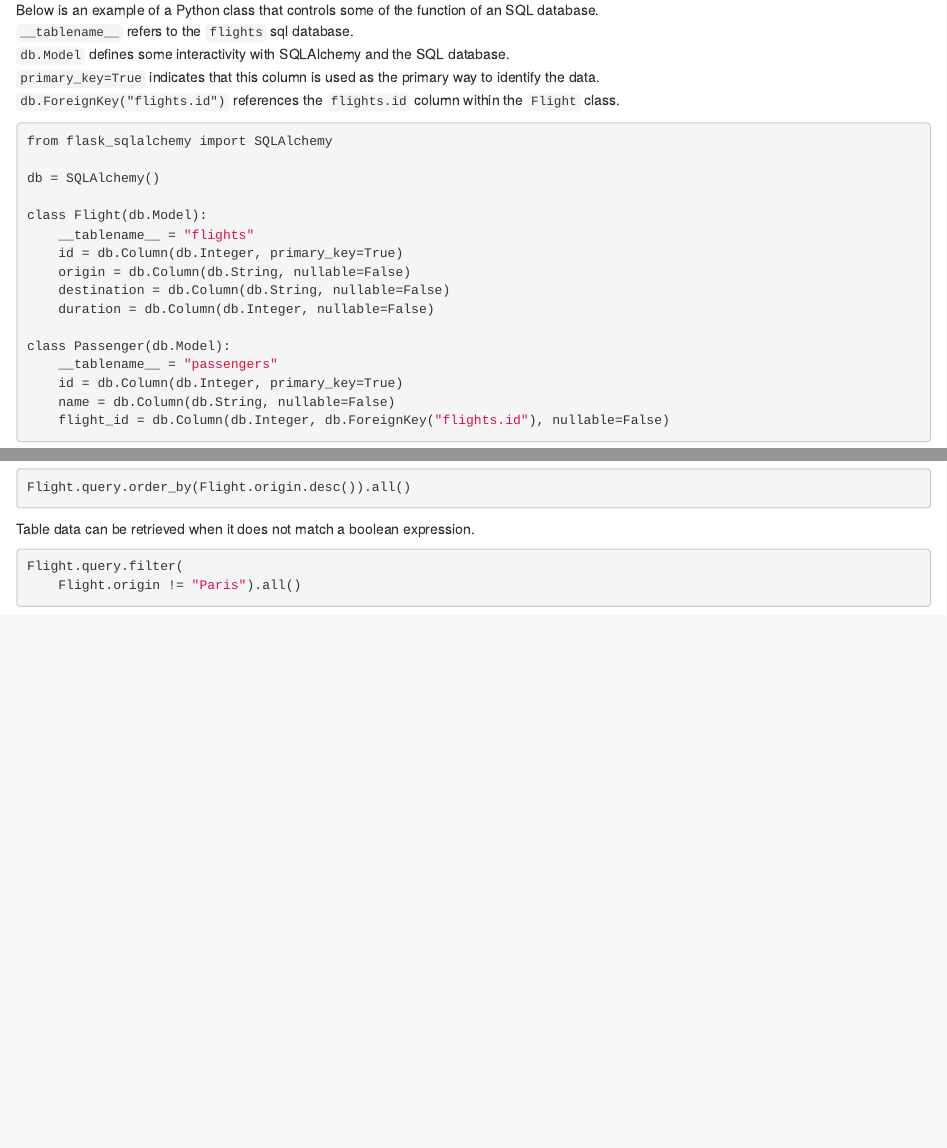
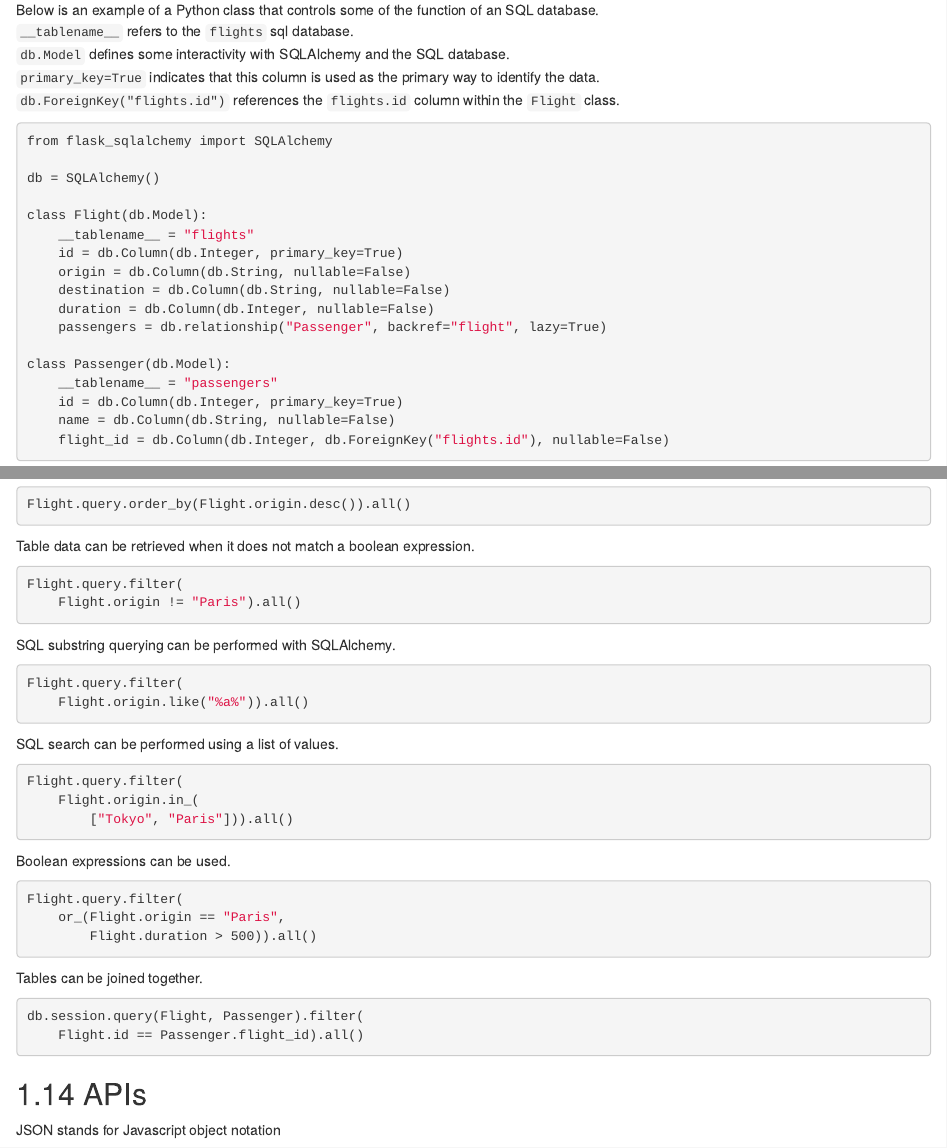
Before and after one commit to liggettla/webdev, an R Markdown document (05-sql.Rmd): the page in a window 1100 px wide, from 8180 px down, and a second part further down, joined at a grey line. Rendered offline with R 4.5, knitr and Pandoc, with nearby package versions; drawn as R Markdown's standard HTML page in place of the format the file asks for.

Commit message:
Object relational mapping

````diff
--- a/05-sql.Rmd
+++ b/05-sql.Rmd
@@ -443,6 +443,7 @@
     origin = db.Column(db.String, nullable=False)
     destination = db.Column(db.String, nullable=False)
     duration = db.Column(db.Integer, nullable=False)
+    passengers = db.relationship("Passenger", backref="flight", lazy=True)
 
 class Passenger(db.Model):
     __tablename__ = "passengers"
@@ -508,3 +509,32 @@
 Flight.query.filter(
     Flight.origin != "Paris").all()
 ```
+
+SQL substring querying can be performed with SQLAlchemy.
+```{bash eval=FALSE}
+Flight.query.filter(
+    Flight.origin.like("%a%")).all()
+```
+
+SQL search can be performed using a list of values.
+```{bash eval=FALSE}
+Flight.query.filter(
+    Flight.origin.in_(
+        ["Tokyo", "Paris"])).all()
+```
+
+Boolean expressions can be used.
+```{bash eval=FALSE}
+Flight.query.filter(
+    or_(Flight.origin == "Paris",
+        Flight.duration > 500)).all()
+```
+
+Tables can be joined together.
+```{bash eval=FALSE}
+db.session.query(Flight, Passenger).filter(
+    Flight.id == Passenger.flight_id).all()
+```
+
+## APIs
+JSON stands for Javascript object notation
````
Also changed, not shown: docs/bookdown-demo.tex, docs/search_index.json, 10 other files.
